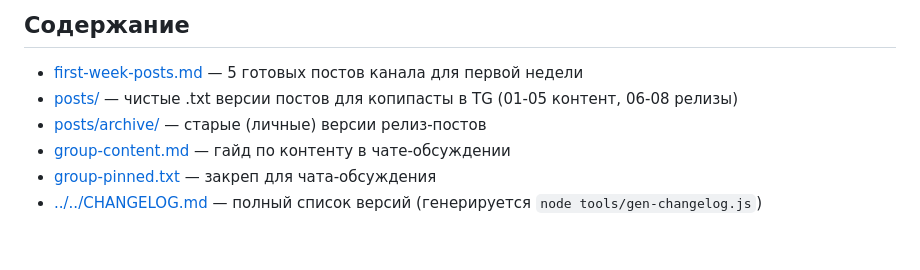
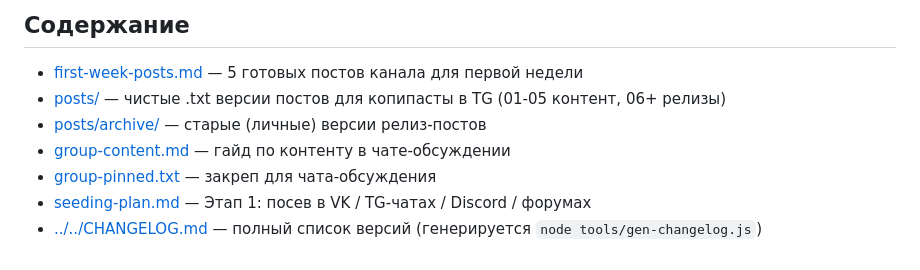
Before and after one commit to D1MANYCH/dnd-app, a Markdown page: docs/marketing/README.md, the part around the change. GitHub-like rendering.

```diff
--- a/docs/marketing/README.md
+++ b/docs/marketing/README.md
@@ -85,8 +85,9 @@ node tools/gen-changelog.js
 ## Содержание
 
 - [first-week-posts.md](first-week-posts.md) — 5 готовых постов канала для первой недели
-- [posts/](posts/) — чистые .txt версии постов для копипасты в TG (01-05 контент, 06-08 релизы)
+- [posts/](posts/) — чистые .txt версии постов для копипасты в TG (01-05 контент, 06+ релизы)
 - [posts/archive/](posts/archive/) — старые (личные) версии релиз-постов
 - [group-content.md](group-content.md) — гайд по контенту в чате-обсуждении
 - [group-pinned.txt](group-pinned.txt) — закреп для чата-обсуждения
+- [seeding-plan.md](seeding-plan.md) — Этап 1: посев в VK / TG-чатах / Discord / форумах
 - [../../CHANGELOG.md](../../CHANGELOG.md) — полный список версий (генерируется `node tools/gen-changelog.js`)
```
Also changed, not shown: docs/marketing/seeding-plan.md (added, +238 -0 lines).
